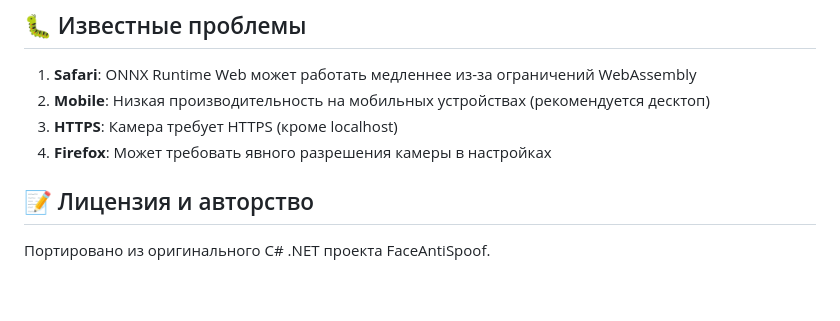
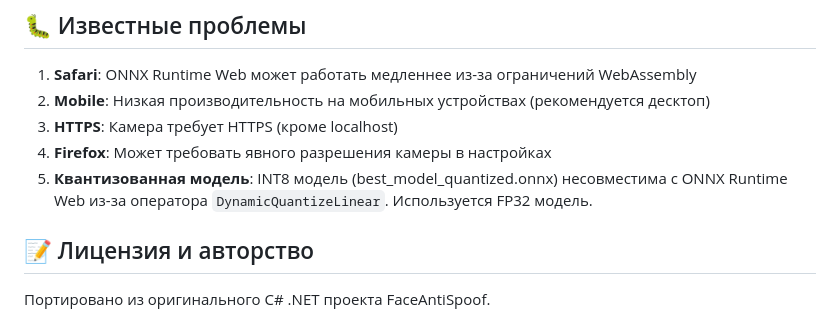
Before and after one commit to ota-jalol/FaceAntiSpoof, a Markdown page: BrowserVersion/README.md, the part around the change. Drawn GitHub-style; blank space fills up the shorter version.

Commit message:
Add troubleshooting for DynamicQuantizeLinear error in documentation
Co-authored-by: ota-jalol <49984601+ota-jalol@users.noreply.github.com>

```diff
--- a/BrowserVersion/README.md
+++ b/BrowserVersion/README.md
@@ -221,6 +221,7 @@ document.body.appendChild(debugCanvas); // Показать предобрабо
 2. **Mobile**: Низкая производительность на мобильных устройствах (рекомендуется десктоп)
 3. **HTTPS**: Камера требует HTTPS (кроме localhost)
 4. **Firefox**: Может требовать явного разрешения камеры в настройках
+5. **Квантизованная модель**: INT8 модель (best_model_quantized.onnx) несовместима с ONNX Runtime Web из-за оператора `DynamicQuantizeLinear`. Используется FP32 модель.
 
 ## 📝 Лицензия и авторство
 
```
Also changed, not shown: BrowserVersion/SETUP.md (+7 -0 lines).
